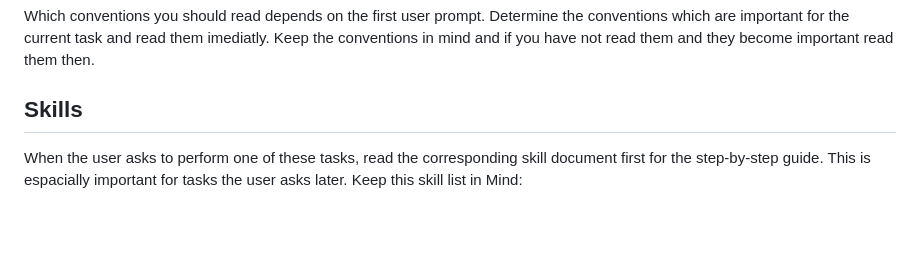
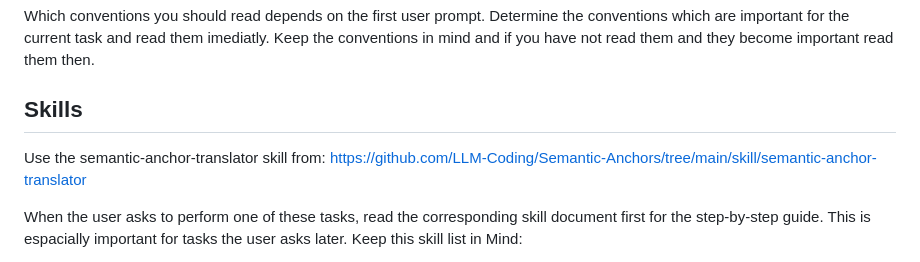
Before and after one commit to Helmholtz-UFZ/Cosmonaut, a Markdown page: CLAUDE.md, the part around the change. GitHub-like rendering; blank space fills up the shorter version.

Commit message:
Better Claude

```diff
--- a/CLAUDE.md
+++ b/CLAUDE.md
@@ -87,6 +87,9 @@ then.
 
 ## Skills
 
+Use the semantic-anchor-translator skill from:
+https://github.com/LLM-Coding/Semantic-Anchors/tree/main/skill/semantic-anchor-translator
+
 When the user asks to perform one of these tasks, read the corresponding skill
 document first for the step-by-step guide. This is espacially important for tasks the
 user asks later. Keep this skill list in Mind:
```
